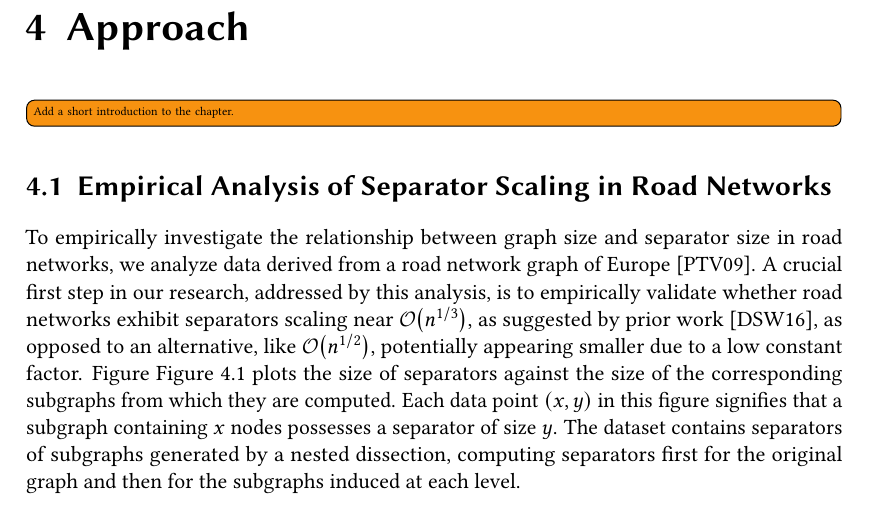
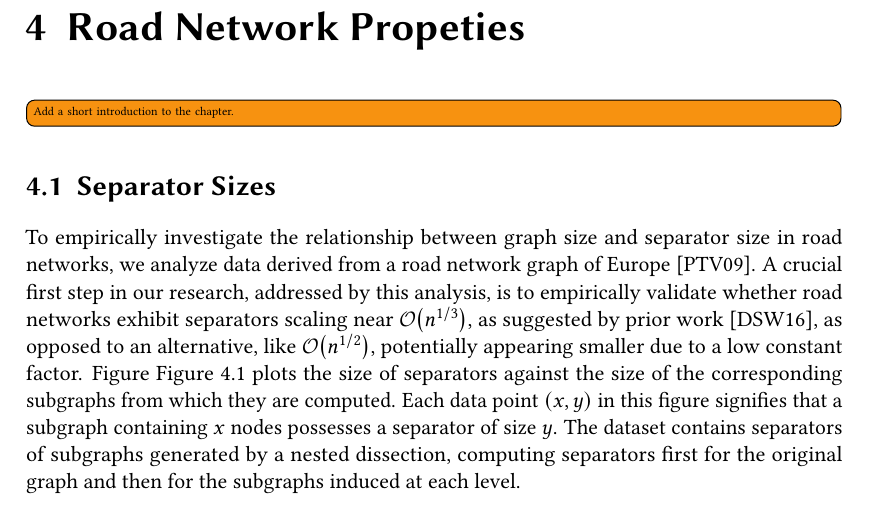
Before and after one commit to SamuelBorn/master-thesis, a LaTeX thesis (thesis.tex, which reads sections/experimental_analysis.tex): part of page 19 of 57, cut at the place of the change. Compiled offline with pdfLaTeX.

Commit message:
rename sections

```diff
--- a/sections/experimental_analysis.tex
+++ b/sections/experimental_analysis.tex
@@ -1,9 +1,9 @@
-\chapter{Approach}
+\chapter{Road Network Propeties}
 \label{ch:experimental_analysis}
 
 \todo[inline]{Add a short introduction to the chapter.}
 
-\section{Empirical Analysis of Separator Scaling in Road Networks}
+\section{Separator Sizes}
 \label{sec:empirical_analysis}
 
 To empirically investigate the relationship between graph size and separator size in road networks, we analyze data derived from a road network graph of Europe \cite{ptv_group_dimacs-europe_2009}.
```
Also changed, not shown: sections/experimental_analysis.tex (16 more changed lines).
